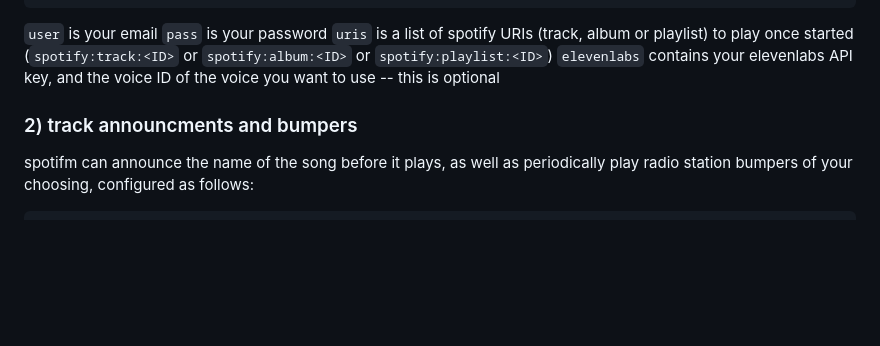
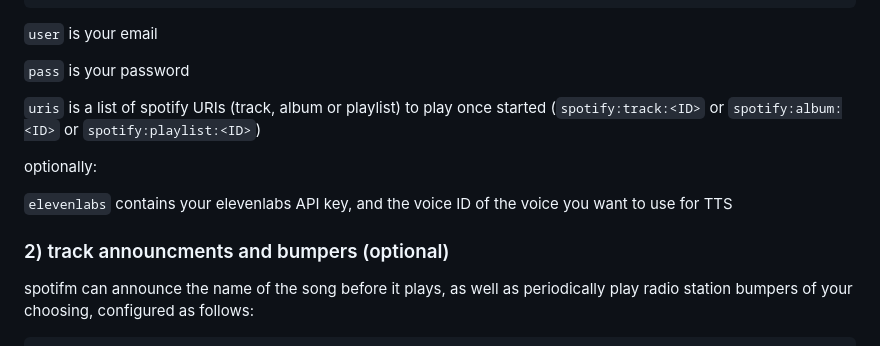
Before and after one commit to waveplate/spotifm, a Markdown page: README.md, the part around the change printed below. Rendered like a GitHub page; blank space fills up the shorter version.

Commit message:
fix formatting

````diff
--- a/README.md
+++ b/README.md
@@ -25,11 +25,16 @@ edit `config.json.example` and rename it to `config.json`
 ```
 
 `user` is your email
+
 `pass` is your password
+
 `uris` is a list of spotify URIs (track, album or playlist) to play once started (`spotify:track:<ID>` or `spotify:album:<ID>` or `spotify:playlist:<ID>`)
-`elevenlabs` contains your elevenlabs API key, and the voice ID of the voice you want to use -- this is optional
 
-### 2) track announcments and bumpers
+optionally:
+
+`elevenlabs` contains your elevenlabs API key, and the voice ID of the voice you want to use for TTS
+
+### 2) track announcments and bumpers (optional)
 
 spotifm can announce the name of the song before it plays, as well as periodically play radio station bumpers of your choosing, configured as follows:
 
````
Also changed, not shown: other parts of README.md (+4 -0 lines).
